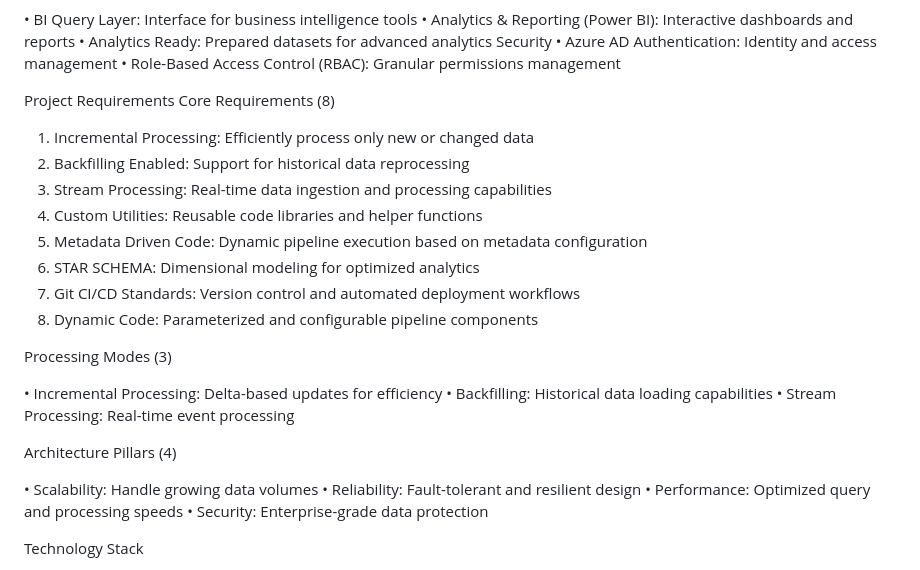
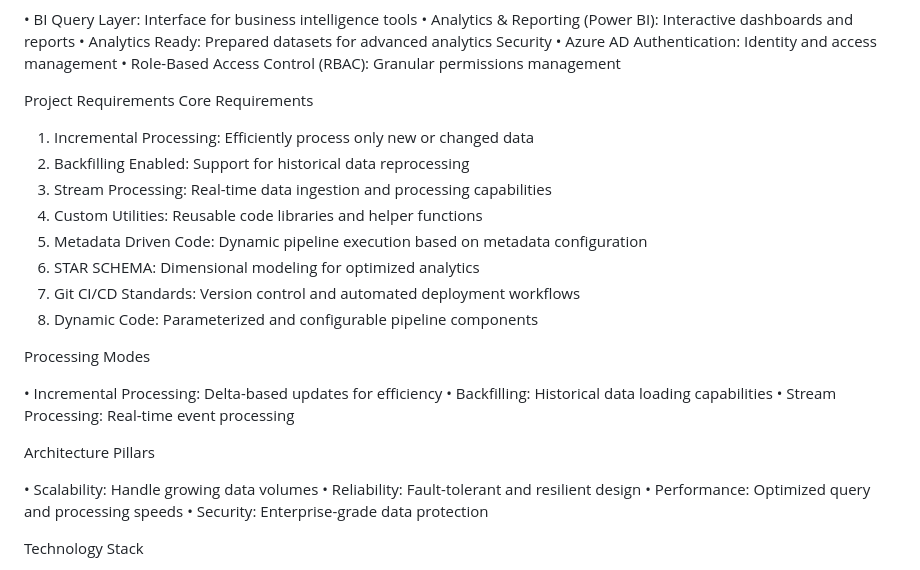
Before and after one commit to prajwal-kv/spotify-project, a Markdown page: README.md, the part around the change. Rendered like a GitHub page.

```diff
--- a/README.md
+++ b/README.md
@@ -41,7 +41,7 @@ Security
 •	Role-Based Access Control (RBAC): Granular permissions management
 
 Project Requirements
-Core Requirements (8)
+Core Requirements
 
 1.	Incremental Processing: Efficiently process only new or changed data
 2.	Backfilling Enabled: Support for historical data reprocessing
@@ -52,13 +52,13 @@ Core Requirements (8)
 7.	Git CI/CD Standards: Version control and automated deployment workflows
 8.	Dynamic Code: Parameterized and configurable pipeline components
 
-Processing Modes (3)
+Processing Modes
 
 •	Incremental Processing: Delta-based updates for efficiency
 •	Backfilling: Historical data loading capabilities
 •	Stream Processing: Real-time event processing
 
-Architecture Pillars (4)
+Architecture Pillars
 
 •	Scalability: Handle growing data volumes
 •	Reliability: Fault-tolerant and resilient design
```
